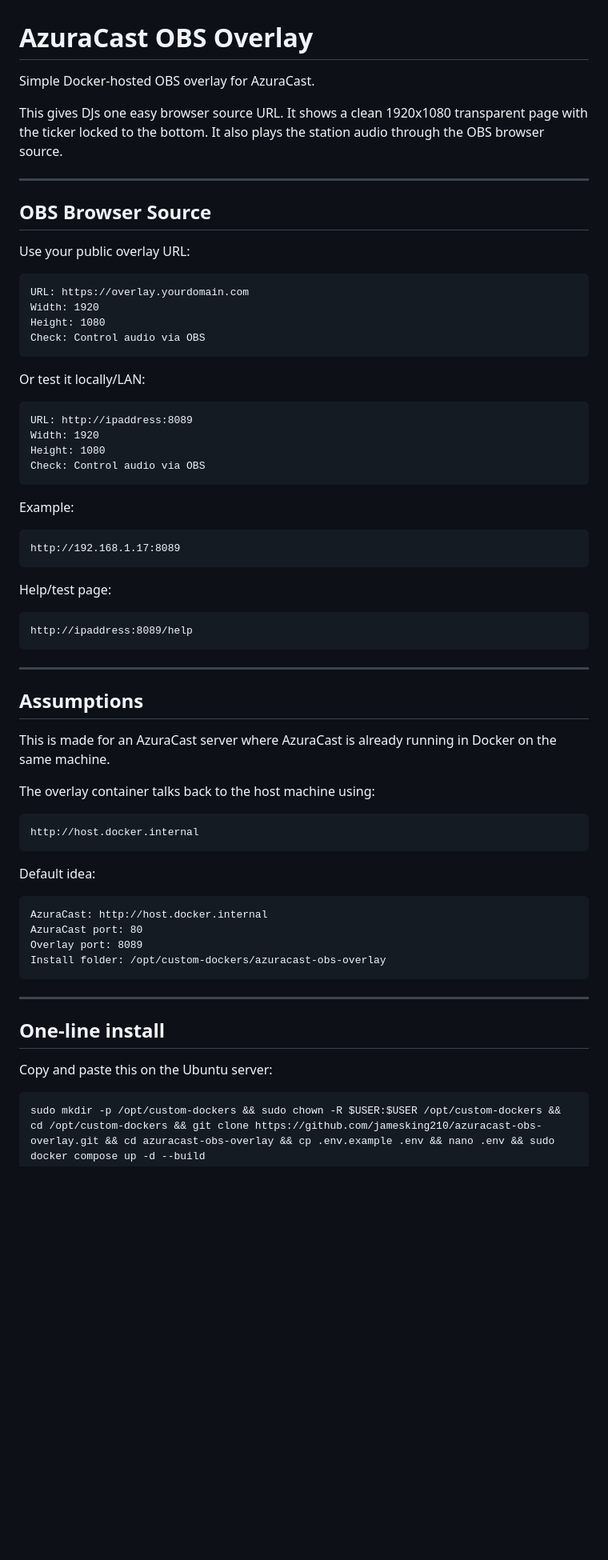
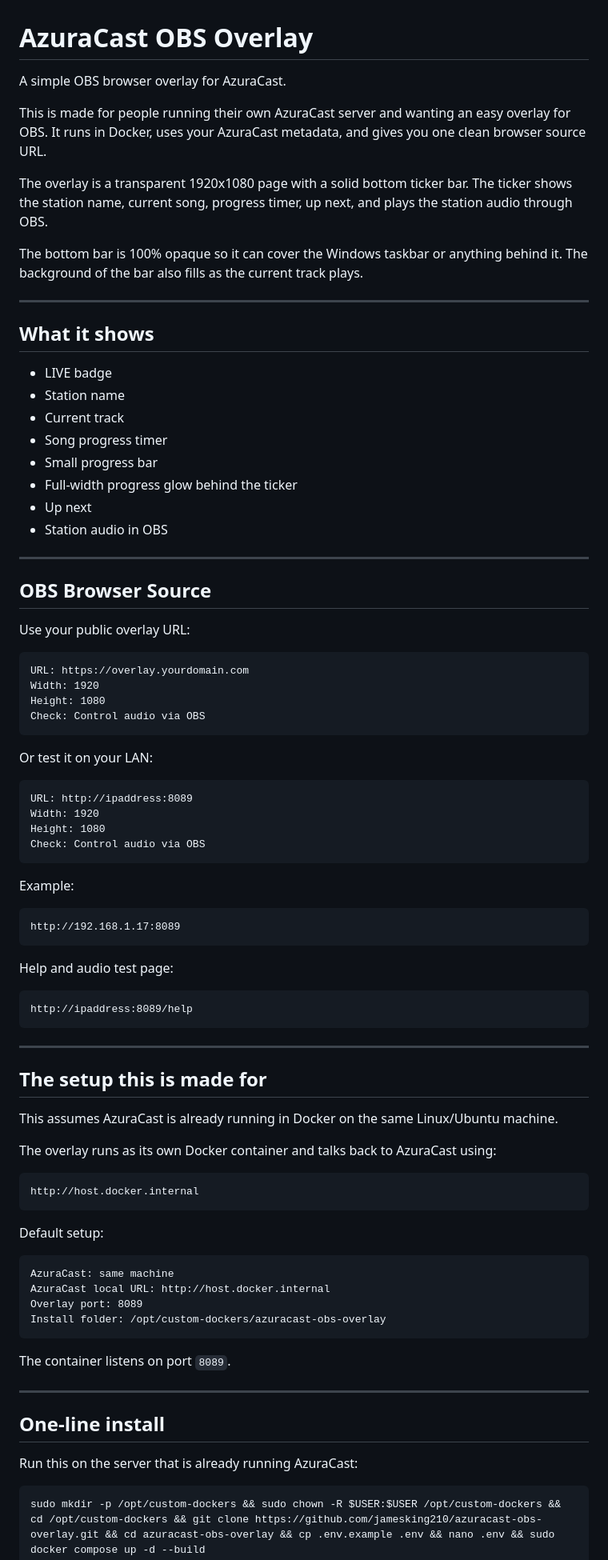
Before and after one commit to jamesking210/azuracast-obs-overlay, a Markdown page: README.md, the part around one of its changes. Shown at 80% size. Drawn GitHub-style; blank space fills up the shorter version.

Commit message:
Enhance README with setup and usage details
Expanded README with detailed setup instructions, features, and usage examples for the AzuraCast OBS overlay.

````diff
--- a/README.md
+++ b/README.md
@@ -1,8 +1,25 @@
 # AzuraCast OBS Overlay
 
-Simple Docker-hosted OBS overlay for AzuraCast.
+A simple OBS browser overlay for AzuraCast.
 
-This gives DJs one easy browser source URL. It shows a clean 1920x1080 transparent page with the ticker locked to the bottom. It also plays the station audio through the OBS browser source.
+This is made for people running their own AzuraCast server and wanting an easy overlay for OBS. It runs in Docker, uses your AzuraCast metadata, and gives you one clean browser source URL.
+
+The overlay is a transparent 1920x1080 page with a solid bottom ticker bar. The ticker shows the station name, current song, progress timer, up next, and plays the station audio through OBS.
+
+The bottom bar is 100% opaque so it can cover the Windows taskbar or anything behind it. The background of the bar also fills as the current track plays.
+
+---
+
+## What it shows
+
+- LIVE badge
+- Station name
+- Current track
+- Song progress timer
+- Small progress bar
+- Full-width progress glow behind the ticker
+- Up next
+- Station audio in OBS
 
 ---
 
@@ -17,7 +34,7 @@ Height: 1080
 Check: Control audio via OBS
 ```
 
-Or test it locally/LAN:
+Or test it on your LAN:
 
 ```text
 URL: http://ipaddress:8089
@@ -32,7 +49,7 @@ Example:
 http://192.168.1.17:8089
 ```
 
-Help/test page:
+Help and audio test page:
 
 ```text
 http://ipaddress:8089/help
@@ -40,30 +57,32 @@ http://ipaddress:8089/help
 
 ---
 
-## Assumptions
+## The setup this is made for
 
-This is made for an AzuraCast server where AzuraCast is already running in Docker on the same machine.
+This assumes AzuraCast is already running in Docker on the same Linux/Ubuntu machine.
 
-The overlay container talks back to the host machine using:
+The overlay runs as its own Docker container and talks back to AzuraCast using:
 
 ```text
 http://host.docker.internal
 ```
 
-Default idea:
+Default setup:
 
 ```text
-AzuraCast: http://host.docker.internal
-AzuraCast port: 80
+AzuraCast: same machine
+AzuraCast local URL: http://host.docker.internal
 Overlay port: 8089
 Install folder: /opt/custom-dockers/azuracast-obs-overlay
 ```
+
+The container listens on port `8089`.
 
 ---
 
 ## One-line install
 
-Copy and paste this on the Ubuntu server:
+Run this on the server that is already running AzuraCast:
 
 ```bash
 sudo mkdir -p /opt/custom-dockers && sudo chown -R $USER:$USER /opt/custom-dockers && cd /opt/custom-dockers && git clone https://github.com/jamesking210/azuracast-obs-overlay.git && cd azuracast-obs-overlay && cp .env.example .env && nano .env && sudo docker compose up -d --build
````
Also changed, not shown: other parts of README.md (+87 -27 lines).
